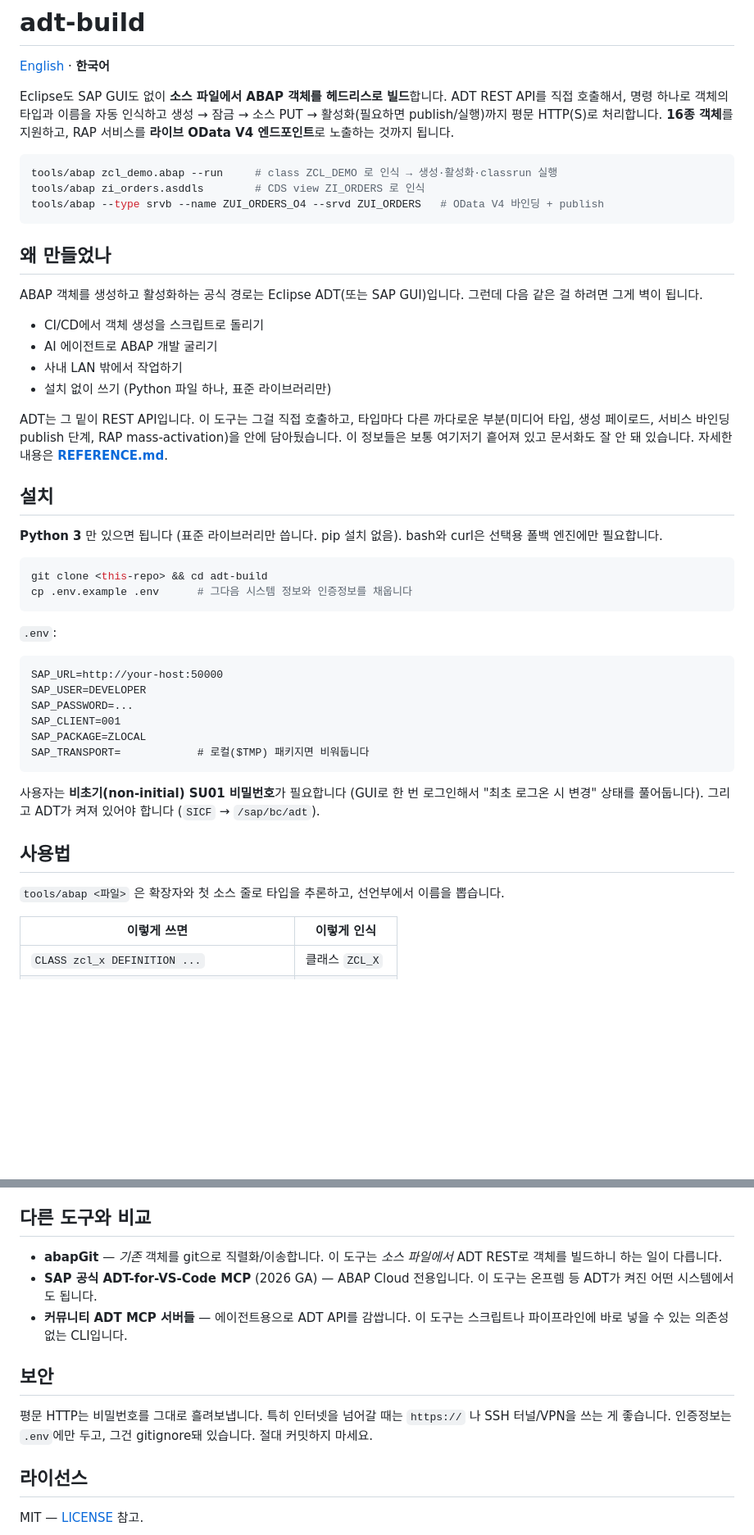
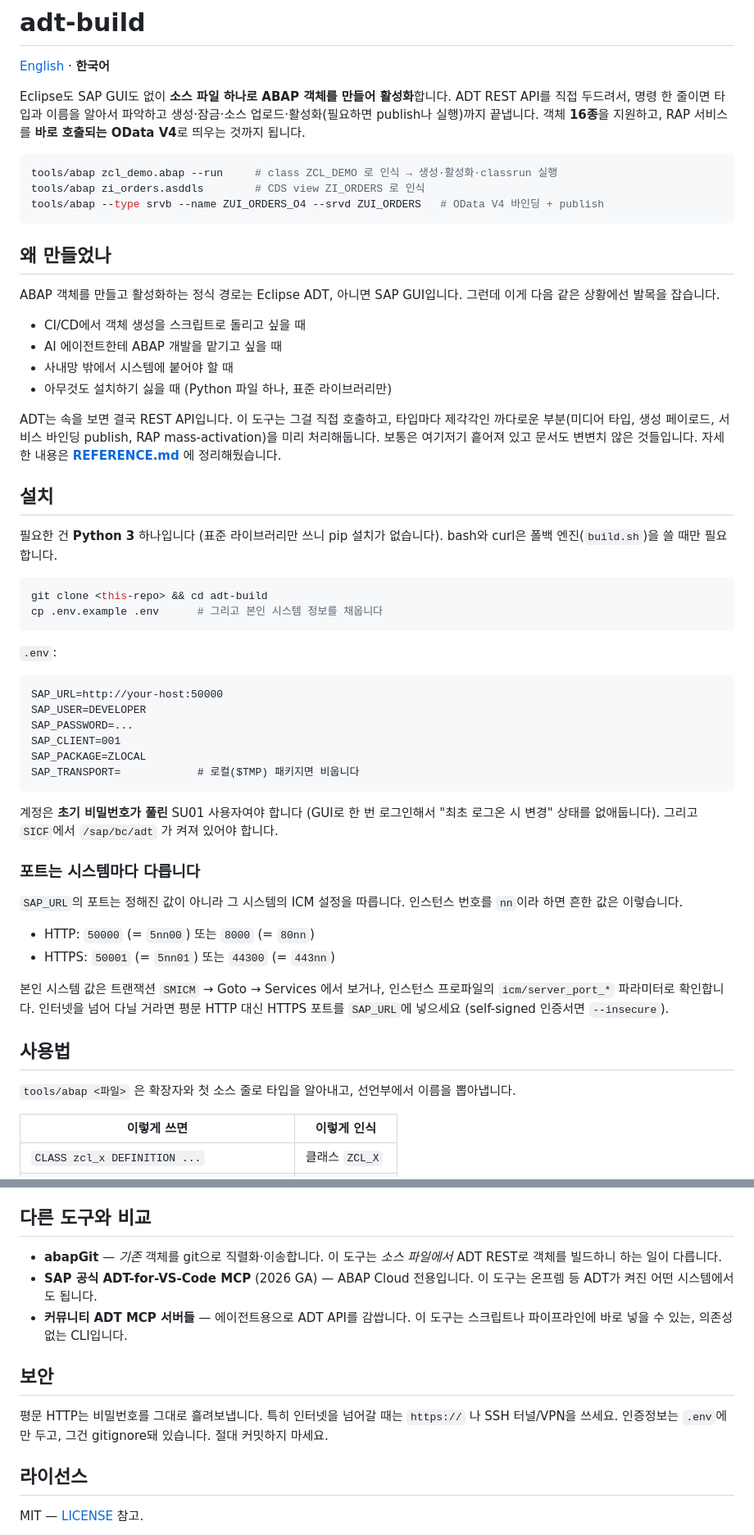
Before and after one commit to seokwonsap/adt-build, a Markdown page: README.ko.md, 2 parts joined by grey strips. Shown at 82% size. GitHub-like rendering; blank space fills up the shorter version.

````diff
--- a/README.ko.md
+++ b/README.ko.md
@@ -2,7 +2,7 @@
 
 [English](README.md) · **한국어**
 
-Eclipse도 SAP GUI도 없이 **소스 파일에서 ABAP 객체를 헤드리스로 빌드**합니다. ADT REST API를 직접 호출해서, 명령 하나로 객체의 타입과 이름을 자동 인식하고 생성 → 잠금 → 소스 PUT → 활성화(필요하면 publish/실행)까지 평문 HTTP(S)로 처리합니다. **16종 객체**를 지원하고, RAP 서비스를 **라이브 OData V4 엔드포인트**로 노출하는 것까지 됩니다.
+Eclipse도 SAP GUI도 없이 **소스 파일 하나로 ABAP 객체를 만들어 활성화**합니다. ADT REST API를 직접 두드려서, 명령 한 줄이면 타입과 이름을 알아서 파악하고 생성·잠금·소스 업로드·활성화(필요하면 publish나 실행)까지 끝냅니다. 객체 **16종**을 지원하고, RAP 서비스를 **바로 호출되는 OData V4**로 띄우는 것까지 됩니다.
 
 ```bash
 tools/abap zcl_demo.abap --run     # class ZCL_DEMO 로 인식 → 생성·활성화·classrun 실행
@@ -12,22 +12,22 @@ tools/abap --type srvb --name ZUI_ORDERS_O4 --srvd ZUI_ORDERS   # OData V4 바
 
 ## 왜 만들었나
 
-ABAP 객체를 생성하고 활성화하는 공식 경로는 Eclipse ADT(또는 SAP GUI)입니다. 그런데 다음 같은 걸 하려면 그게 벽이 됩니다.
+ABAP 객체를 만들고 활성화하는 정식 경로는 Eclipse ADT, 아니면 SAP GUI입니다. 그런데 이게 다음 같은 상황에선 발목을 잡습니다.
 
-- CI/CD에서 객체 생성을 스크립트로 돌리기
-- AI 에이전트로 ABAP 개발 굴리기
-- 사내 LAN 밖에서 작업하기
-- 설치 없이 쓰기 (Python 파일 하나, 표준 라이브러리만)
+- CI/CD에서 객체 생성을 스크립트로 돌리고 싶을 때
+- AI 에이전트한테 ABAP 개발을 맡기고 싶을 때
+- 사내망 밖에서 시스템에 붙어야 할 때
+- 아무것도 설치하기 싫을 때 (Python 파일 하나, 표준 라이브러리만)
 
-ADT는 그 밑이 REST API입니다. 이 도구는 그걸 직접 호출하고, 타입마다 다른 까다로운 부분(미디어 타입, 생성 페이로드, 서비스 바인딩 publish 단계, RAP mass-activation)을 안에 담아뒀습니다. 이 정보들은 보통 여기저기 흩어져 있고 문서화도 잘 안 돼 있습니다. 자세한 내용은 **[REFERENCE.md](REFERENCE.md)**.
+ADT는 속을 보면 결국 REST API입니다. 이 도구는 그걸 직접 호출하고, 타입마다 제각각인 까다로운 부분(미디어 타입, 생성 페이로드, 서비스 바인딩 publish, RAP mass-activation)을 미리 처리해둡니다. 보통은 여기저기 흩어져 있고 문서도 변변치 않은 것들입니다. 자세한 내용은 **[REFERENCE.md](REFERENCE.md)** 에 정리해뒀습니다.
 
 ## 설치
 
-**Python 3** 만 있으면 됩니다 (표준 라이브러리만 씁니다. pip 설치 없음). bash와 curl은 선택용 폴백 엔진에만 필요합니다.
+필요한 건 **Python 3** 하나입니다 (표준 라이브러리만 쓰니 pip 설치가 없습니다). bash와 curl은 폴백 엔진(`build.sh`)을 쓸 때만 필요합니다.
 
 ```bash
 git clone <this-repo> && cd adt-build
-cp .env.example .env      # 그다음 시스템 정보와 인증정보를 채웁니다
+cp .env.example .env      # 그리고 본인 시스템 정보를 채웁니다
 ```
 
 `.env`:
@@ -38,14 +38,23 @@ SAP_USER=DEVELOPER
 SAP_PASSWORD=...
 SAP_CLIENT=001
 SAP_PACKAGE=ZLOCAL
-SAP_TRANSPORT=            # 로컬($TMP) 패키지면 비워둡니다
+SAP_TRANSPORT=            # 로컬($TMP) 패키지면 비웁니다
 ```
 
-사용자는 **비초기(non-initial) SU01 비밀번호**가 필요합니다 (GUI로 한 번 로그인해서 "최초 로그온 시 변경" 상태를 풀어둡니다). 그리고 ADT가 켜져 있어야 합니다 (`SICF` → `/sap/bc/adt`).
+계정은 **초기 비밀번호가 풀린** SU01 사용자여야 합니다 (GUI로 한 번 로그인해서 "최초 로그온 시 변경" 상태를 없애둡니다). 그리고 `SICF`에서 `/sap/bc/adt` 가 켜져 있어야 합니다.
+
+### 포트는 시스템마다 다릅니다
+
+`SAP_URL`의 포트는 정해진 값이 아니라 그 시스템의 ICM 설정을 따릅니다. 인스턴스 번호를 `nn`이라 하면 흔한 값은 이렇습니다.
+
+- HTTP: `50000` (= `5nn00`) 또는 `8000` (= `80nn`)
+- HTTPS: `50001` (= `5nn01`) 또는 `44300` (= `443nn`)
+
+본인 시스템 값은 트랜잭션 `SMICM` → Goto → Services 에서 보거나, 인스턴스 프로파일의 `icm/server_port_*` 파라미터로 확인합니다. 인터넷을 넘어 다닐 거라면 평문 HTTP 대신 HTTPS 포트를 `SAP_URL`에 넣으세요 (self-signed 인증서면 `--insecure`).
 
 ## 사용법
 
-`tools/abap <파일>` 은 확장자와 첫 소스 줄로 타입을 추론하고, 선언부에서 이름을 뽑습니다.
+`tools/abap <파일>` 은 확장자와 첫 소스 줄로 타입을 알아내고, 선언부에서 이름을 뽑아냅니다.
 
 | 이렇게 쓰면 | 이렇게 인식 |
 |---|---|
@@ -119,13 +136,13 @@ transport: ABCK900123  [Modifiable] owner=DEVELOPER
 
 ## 다른 도구와 비교
 
-- **abapGit** — *기존* 객체를 git으로 직렬화/이송합니다. 이 도구는 *소스 파일에서* ADT REST로 객체를 빌드하니 하는 일이 다릅니다.
+- **abapGit** — *기존* 객체를 git으로 직렬화·이송합니다. 이 도구는 *소스 파일에서* ADT REST로 객체를 빌드하니 하는 일이 다릅니다.
 - **SAP 공식 ADT-for-VS-Code MCP** (2026 GA) — ABAP Cloud 전용입니다. 이 도구는 온프렘 등 ADT가 켜진 어떤 시스템에서도 됩니다.
-- **커뮤니티 ADT MCP 서버들** — 에이전트용으로 ADT API를 감쌉니다. 이 도구는 스크립트나 파이프라인에 바로 넣을 수 있는 의존성 없는 CLI입니다.
+- **커뮤니티 ADT MCP 서버들** — 에이전트용으로 ADT API를 감쌉니다. 이 도구는 스크립트나 파이프라인에 바로 넣을 수 있는, 의존성 없는 CLI입니다.
 
 ## 보안
 
-평문 HTTP는 비밀번호를 그대로 흘려보냅니다. 특히 인터넷을 넘어갈 때는 `https://` 나 SSH 터널/VPN을 쓰는 게 좋습니다. 인증정보는 `.env`에만 두고, 그건 gitignore돼 있습니다. 절대 커밋하지 마세요.
+평문 HTTP는 비밀번호를 그대로 흘려보냅니다. 특히 인터넷을 넘어갈 때는 `https://` 나 SSH 터널/VPN을 쓰세요. 인증정보는 `.env`에만 두고, 그건 gitignore돼 있습니다. 절대 커밋하지 마세요.
 
 ## 라이선스
 
````
Also changed, not shown: other parts of README.ko.md (+23 -15 lines), README.md (+17 -0 lines).
